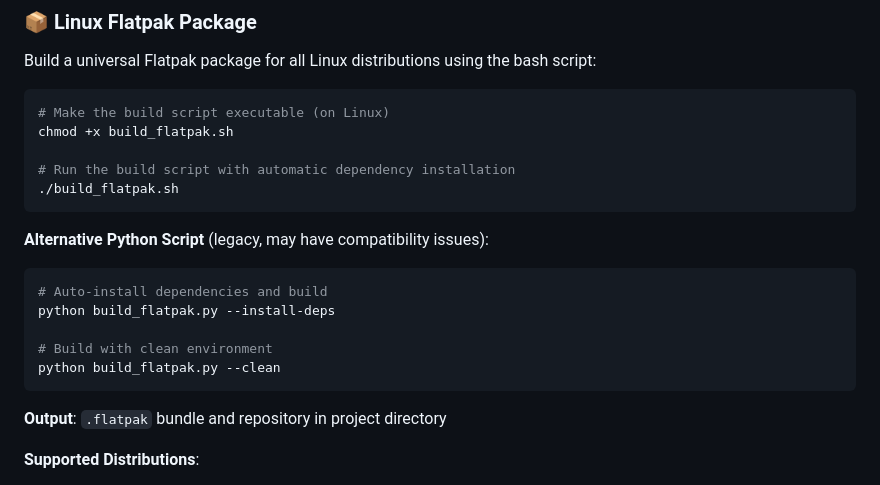
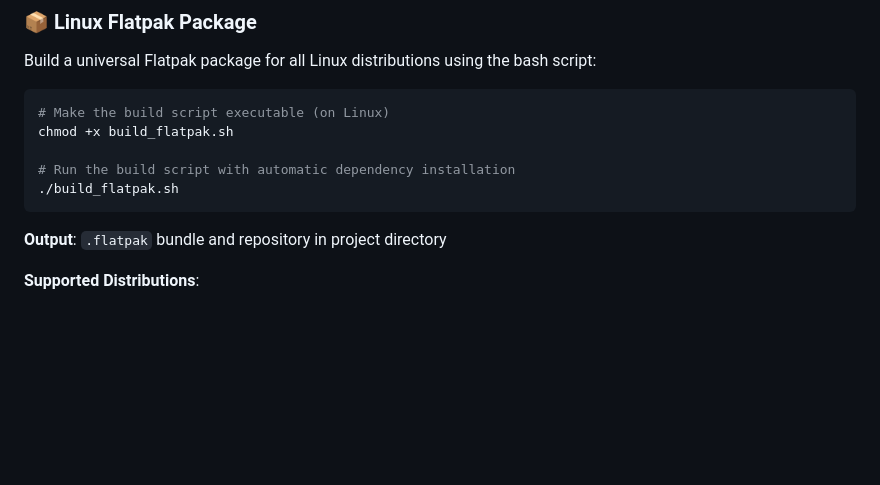
Before and after one commit to oernster/calendifier, a Markdown page: README.md, the part around the change. Drawn GitHub-style; blank space fills up the shorter version.

````diff
--- a/README.md
+++ b/README.md
@@ -226,15 +226,6 @@ chmod +x build_flatpak.sh
 ./build_flatpak.sh
 ```
 
-**Alternative Python Script** (legacy, may have compatibility issues):
-```bash
-# Auto-install dependencies and build
-python build_flatpak.py --install-deps
-
-# Build with clean environment
-python build_flatpak.py --clean
-```
-
 **Output**: `.flatpak` bundle and repository in project directory
 
 **Supported Distributions**:
````
